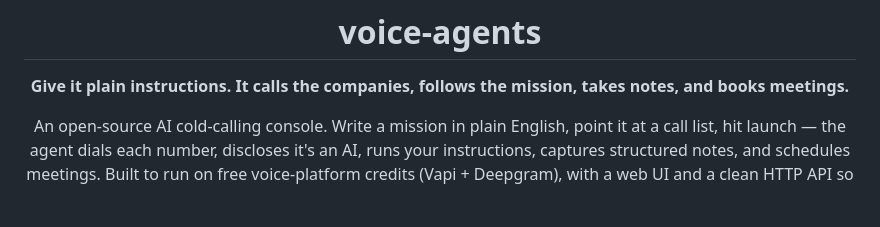
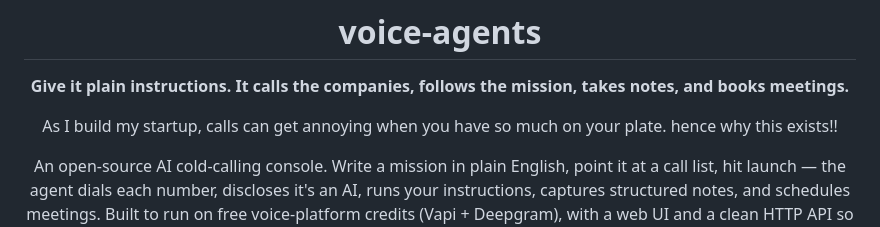
Before and after one commit to RehanMohammed985/voice-agents, a Markdown page: README.md, the part around the change. Drawn GitHub-style; blank space fills up the shorter version.

```diff
--- a/README.md
+++ b/README.md
@@ -3,6 +3,8 @@
 # voice-agents
 
 **Give it plain instructions. It calls the companies, follows the mission, takes notes, and books meetings.**
+
+As I build my startup, calls can get annoying when you have so much on your plate. hence why this exists!!
 
 An open-source AI cold-calling console. Write a mission in plain English, point it at a
 call list, hit launch — the agent dials each number, discloses it's an AI, runs your
```
